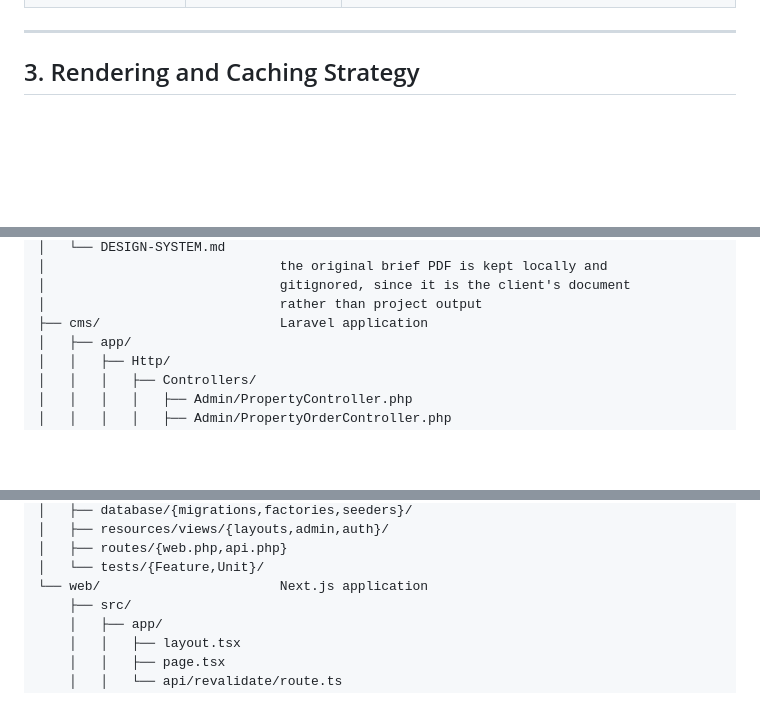
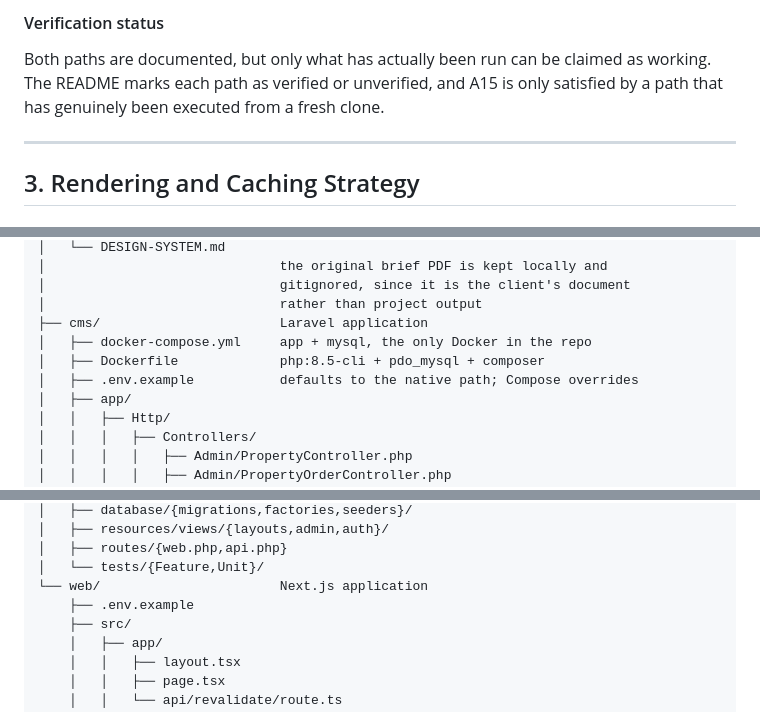
Before and after one commit to RacThug/inivie-homepage-redesign, a Markdown page: docs/TECHNICAL-DESIGN.md, 3 parts joined by grey strips. Drawn GitHub-style; blank space fills up the shorter version.

```diff
--- a/docs/TECHNICAL-DESIGN.md
+++ b/docs/TECHNICAL-DESIGN.md
@@ -119,3 +162,6 @@ Decoupling also allows each side to be optimised independently: the frontend for
+#### Verification status
+
+Both paths are documented, but only what has actually been run can be claimed as working. The README marks each path as verified or unverified, and A15 is only satisfied by a path that has genuinely been executed from a fresh clone.
 
 ---
 
@@ -319,6 +365,9 @@ inivie-homepage-redesign/
 │                              gitignored, since it is the client's document
 │                              rather than project output
 ├── cms/                       Laravel application
+│   ├── docker-compose.yml     app + mysql, the only Docker in the repo
+│   ├── Dockerfile             php:8.5-cli + pdo_mysql + composer
+│   ├── .env.example           defaults to the native path; Compose overrides
 │   ├── app/
 │   │   ├── Http/
 │   │   │   ├── Controllers/
@@ -339,6 +388,7 @@ inivie-homepage-redesign/
 │   ├── routes/{web.php,api.php}
 │   └── tests/{Feature,Unit}/
 └── web/                       Next.js application
+    ├── .env.example
     ├── src/
     │   ├── app/
     │   │   ├── layout.tsx
```
Also changed, not shown: other parts of docs/TECHNICAL-DESIGN.md (+43 -0 lines), AGENTS.md (+3 -1 lines).
